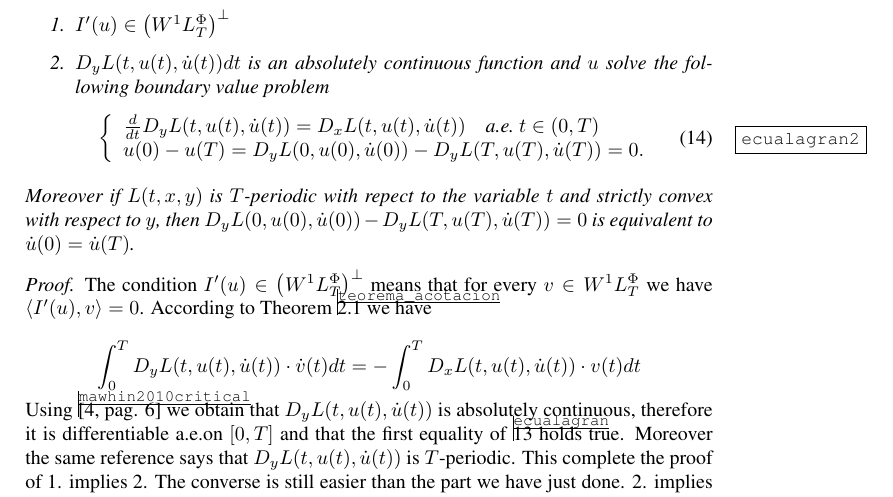
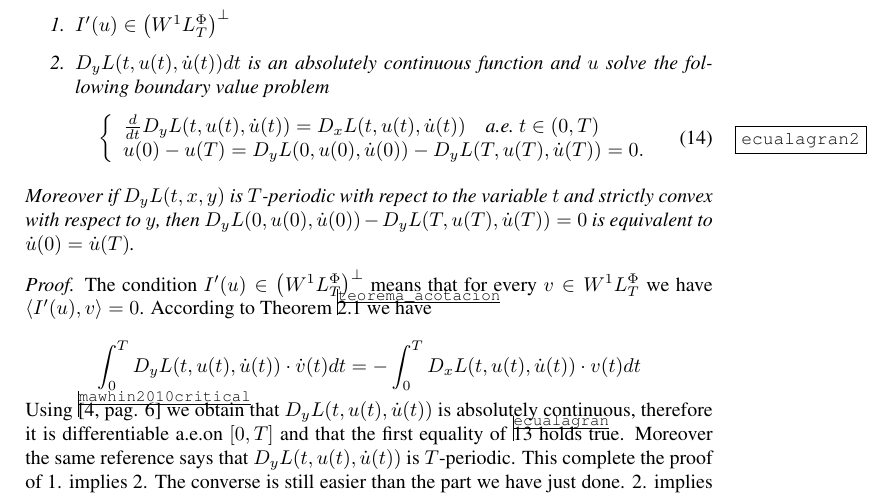
Before and after one commit to fdmazzone/ArchivosProyecto, a LaTeX paper (LagrangianoOrlicz.tex): part of page 8 of 9, cut so that both start at the same text. Compiled offline with pdfLaTeX.

Commit message:
Hago un pequeño cambio

```diff
--- a/LagrangianoOrlicz.tex
+++ b/LagrangianoOrlicz.tex
@@ -441,7 +441,7 @@ the Banach space $X$, we denote by $Y^{\perp}$ the subspace of $X^*$ of all the
 \end{equation}
 
 \end{enumerate}
-Moreover if $L(t,x,y)$ is $T$-periodic with repect to the variable $t$ and strictly convex with respect to $y$, then $D_yL(0,u(0),\dot{u}(0))-D_yL(T,u(T),\dot{u}(T))=0$ is
+Moreover if $D_yL(t,x,y)$ is $T$-periodic with repect to the variable $t$ and strictly convex with respect to $y$, then $D_yL(0,u(0),\dot{u}(0))-D_yL(T,u(T),\dot{u}(T))=0$ is
 equivalent to $\dot{u}(0)=\dot{u}(T)$.
 
 \end{cor}
```
